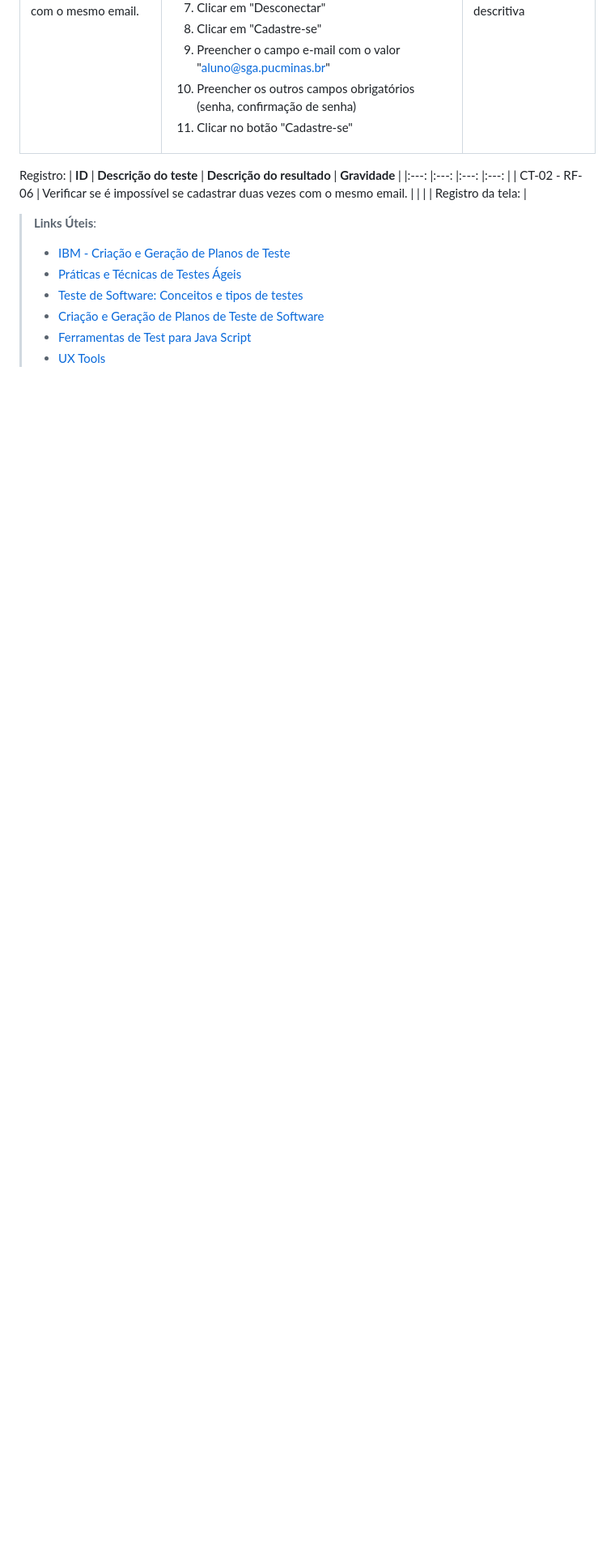
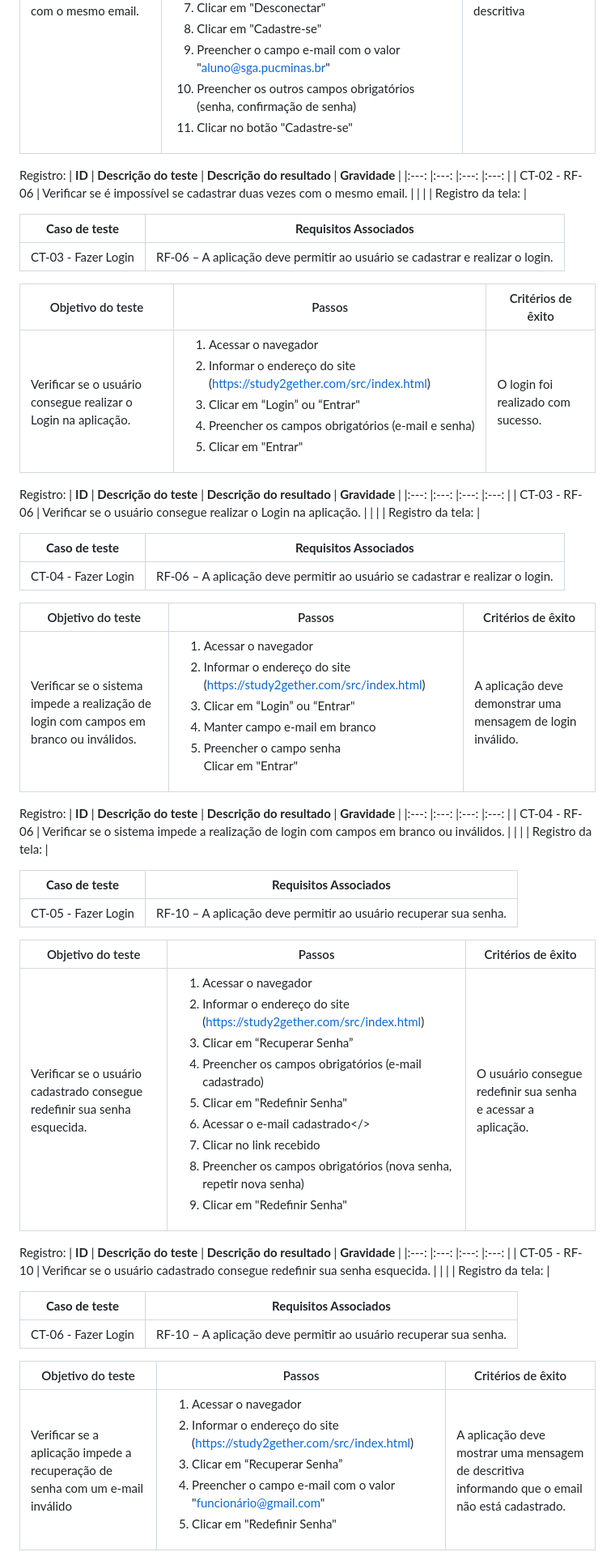
Before and after one commit to ICEI-PUC-Minas-PMV-ADS/pmv-ads-2023-1-e2-proj-int-t2-pmv-ads-2023-1-e2-t2-time5-study2gether, a Markdown page: docs/08-Plano de Testes de Software.md, the part around the change printed below. Shown: that part at 81% size. Rendered like a GitHub page; blank space fills up the shorter version.

```diff
--- a/docs/08-Plano de Testes de Software.md
+++ b/docs/08-Plano de Testes de Software.md
@@ -39,11 +39,55 @@ Registro:
 | Registro da tela: |
 
 
+| **Caso de teste** | **Requisitos Associados**|
+|--|--|
+|CT-03 - Fazer Login |RF-06 – A aplicação deve permitir ao usuário se cadastrar e realizar o login.|
 
-> **Links Úteis**:
-> - [IBM - Criação e Geração de Planos de Teste](https://www.ibm.com/developerworks/br/local/rational/criacao_geracao_planos_testes_software/index.html)
-> - [Práticas e Técnicas de Testes Ágeis](http://assiste.serpro.gov.br/serproagil/Apresenta/slides.pdf)
-> -  [Teste de Software: Conceitos e tipos de testes](https://blog.onedaytesting.com.br/teste-de-software/)
-> - [Criação e Geração de Planos de Teste de Software](https://www.ibm.com/developerworks/br/local/rational/criacao_geracao_planos_testes_software/index.html)
-> - [Ferramentas de Test para Java Script](https://geekflare.com/javascript-unit-testing/)
-> - [UX Tools](https://uxdesign.cc/ux-user-research-and-user-testing-tools-2d339d379dc7)
+|Objetivo do teste| Passos | Critérios de êxito|
+|-|-|-|
+|Verificar se o usuário consegue realizar o Login na aplicação.|<ol><li>Acessar o navegador</li><li>Informar o endereço do site (https://study2gether.com/src/index.html)</li><li> Clicar em “Login” ou “Entrar"</li><li>Preencher os campos obrigatórios (e-mail e senha)</li><li>Clicar em "Entrar"</li></ol> | O login foi realizado com sucesso. |
+
+Registro:
+| **ID** | **Descrição do teste** | **Descrição do resultado** | **Gravidade** |
+|:---: |:---: |:---: |:---: |
+| CT-03 - RF-06 | Verificar se o usuário consegue realizar o Login na aplicação. |    |    |
+| Registro da tela: |
+
+
+
+| **Caso de teste** | **Requisitos Associados**|
+|--|--|
+|CT-04 - Fazer Login |RF-06 – A aplicação deve permitir ao usuário se cadastrar e realizar o login.|
+
+|Objetivo do teste| Passos | Critérios de êxito|
+|-|-|-|
+|Verificar se o sistema impede a realização de login com campos em branco ou inválidos.|<ol><li>Acessar o navegador</li><li>Informar o endereço do site (https://study2gether.com/src/index.html)</li><li> Clicar em “Login” ou “Entrar"</li><li>Manter campo e-mail em branco</li><li>Preencher o campo senha</li>Clicar em "Entrar"</li></ol> | A aplicação deve demonstrar uma mensagem de login inválido. |
+
+Registro:
+| **ID** | **Descrição do teste** | **Descrição do resultado** | **Gravidade** |
+|:---: |:---: |:---: |:---: |
+| CT-04 - RF-06 | Verificar se o sistema impede a realização de login com campos em branco ou inválidos. |    |    |
+| Registro da tela: |
+
+| **Caso de teste** | **Requisitos Associados**|
+|--|--|
+|CT-05 - Fazer Login |RF-10 – A aplicação deve permitir ao usuário recuperar sua senha.|
+
+|Objetivo do teste| Passos | Critérios de êxito|
+|-|-|-|
+|Verificar se o usuário cadastrado consegue redefinir sua senha esquecida.|<ol><li>Acessar o navegador</li><li>Informar o endereço do site (https://study2gether.com/src/index.html)</li><li> Clicar em “Recuperar Senha”</li><li>Preencher os campos obrigatórios (e-mail cadastrado)</li><li>Clicar em "Redefinir Senha"</li><li>Acessar o e-mail cadastrado</><li>Clicar no link recebido</li><li>Preencher os campos obrigatórios (nova senha, repetir nova senha)</li><li>Clicar em "Redefinir Senha"</li></ol> | O usuário consegue redefinir sua senha e acessar a aplicação. |
+
+Registro:
+| **ID** | **Descrição do teste** | **Descrição do resultado** | **Gravidade** |
+|:---: |:---: |:---: |:---: |
+| CT-05 - RF-10 | Verificar se o usuário cadastrado consegue redefinir sua senha esquecida. |    |    |
+| Registro da tela: |
+
+| **Caso de teste** | **Requisitos Associados**|
+|--|--|
+|CT-06 - Fazer Login |RF-10 – A aplicação deve permitir ao usuário recuperar sua senha.|
+
+|Objetivo do teste| Passos | Critérios de êxito|
+|-|-|-|
+|Verificar se a aplicação impede a recuperação de senha com um e-mail inválido |<ol><li>Acessar o navegador</li><li>Informar o endereço do site (https://study2gether.com/src/index.html)</li><li> Clicar em “Recuperar Senha”</li><li>Preencher o campo e-mail com o valor "funcionário@gmail.com"</li><li>Clicar em "Redefinir Senha"</li></ol> | A aplicação deve mostrar uma mensagem de descritiva informando que o email não está cadastrado. |
+
```
Also changed, not shown: other parts of docs/08-Plano de Testes de Software.md (+19 -0 lines).
